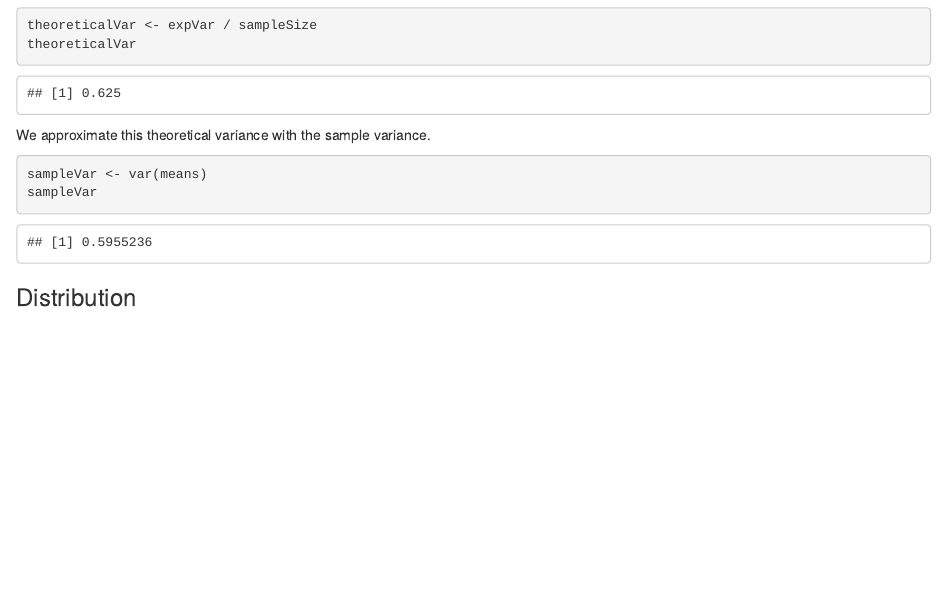
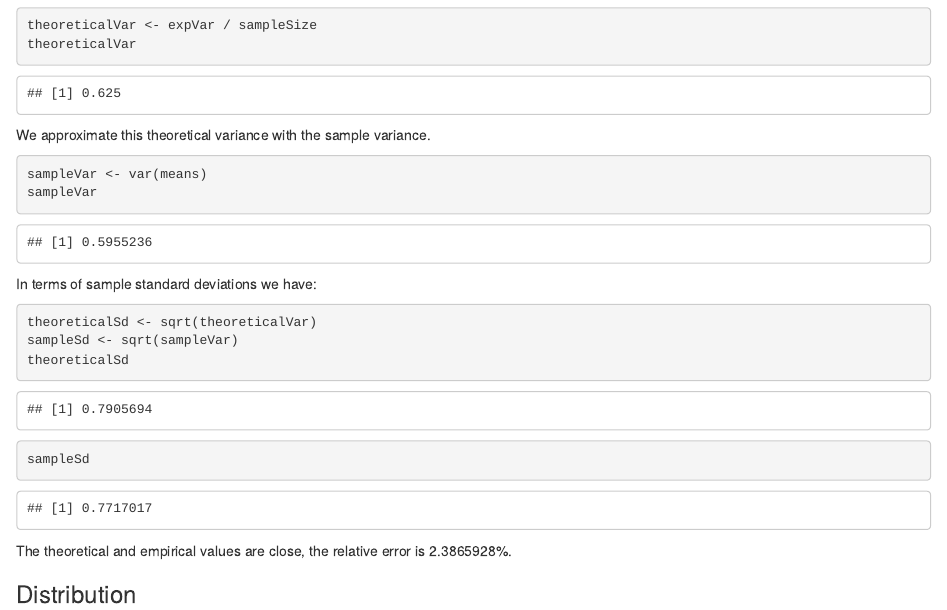
Before and after one commit to ivanlis/course06project_inference, an R Markdown document (project.Rmd): the page in a window 1100 px wide, from 2060 px down. Rendered offline with R 4.5, knitr and Pandoc, with nearby package versions.

Commit message:
Compare standard deviations.

````diff
--- a/project.Rmd
+++ b/project.Rmd
@@ -95,4 +95,16 @@ sampleVar <- var(means)
 sampleVar
 ```
 
+In terms of sample standard deviations we have:
+
+```{r}
+theoreticalSd <- sqrt(theoreticalVar)
+sampleSd <- sqrt(sampleVar)
+theoreticalSd
+sampleSd
+```
+
+The theoretical and empirical values are close, the relative error is
+`r 100 * abs(sampleSd - theoreticalSd) / theoreticalSd`%.
+
 ### Distribution
````
Also changed, not shown: project.Rmd (4 more changed lines).
